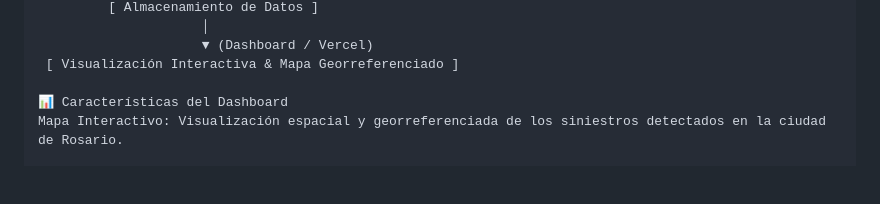
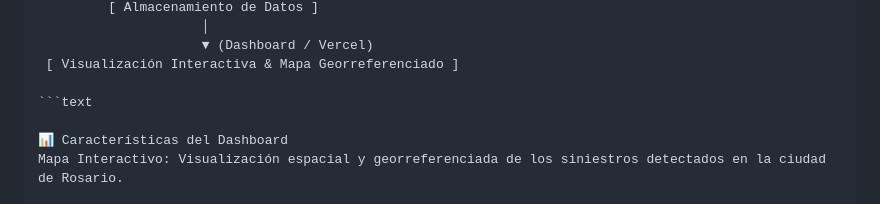
Before and after one commit to MagaIrisarri/Observatorio-Inteligente-de-Siniestros-Viales-Plan-CoderCup, a Markdown page: README.md, the part around the change. GitHub-like rendering; blank space fills up the shorter version.

````diff
--- a/README.md
+++ b/README.md
@@ -42,6 +42,8 @@ A través de un pipeline automatizado, el sistema rastrea noticias locales, extr
                      ▼ (Dashboard / Vercel)
  [ Visualización Interactiva & Mapa Georreferenciado ]
 
+```text
+
 📊 Características del Dashboard
 Mapa Interactivo: Visualización espacial y georreferenciada de los siniestros detectados en la ciudad de Rosario.
 
````
